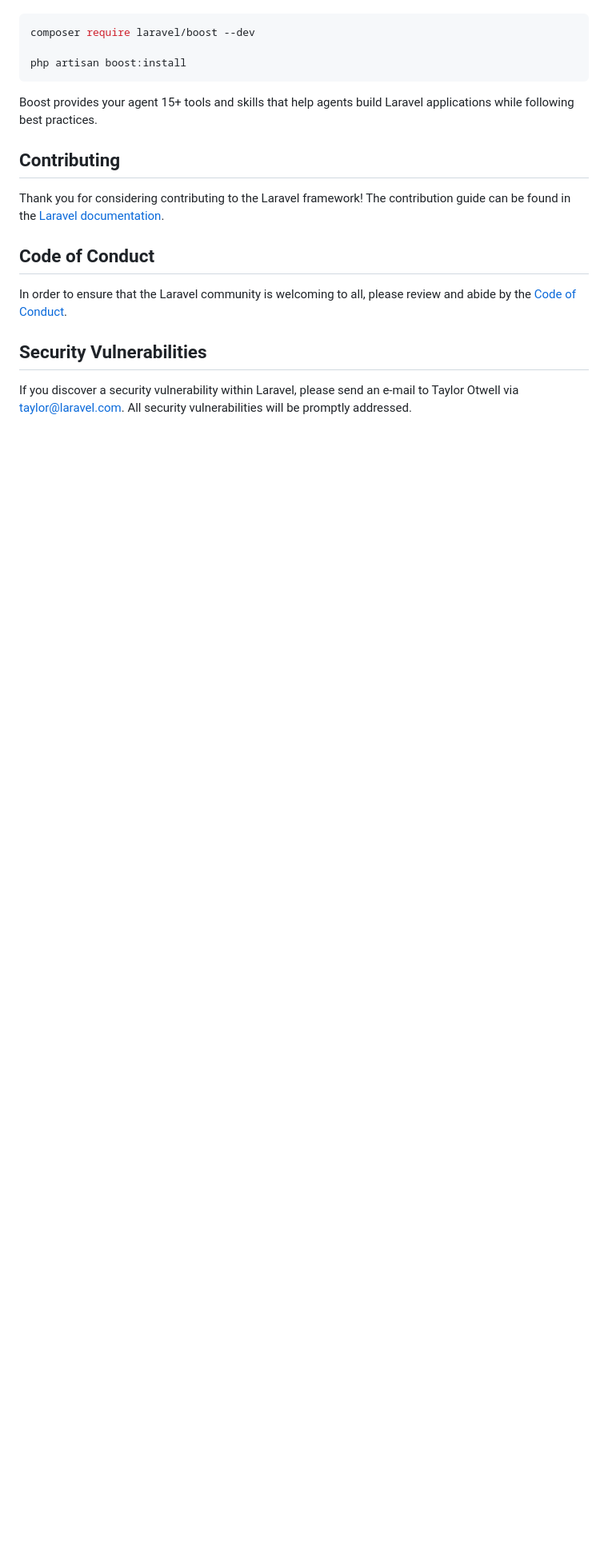
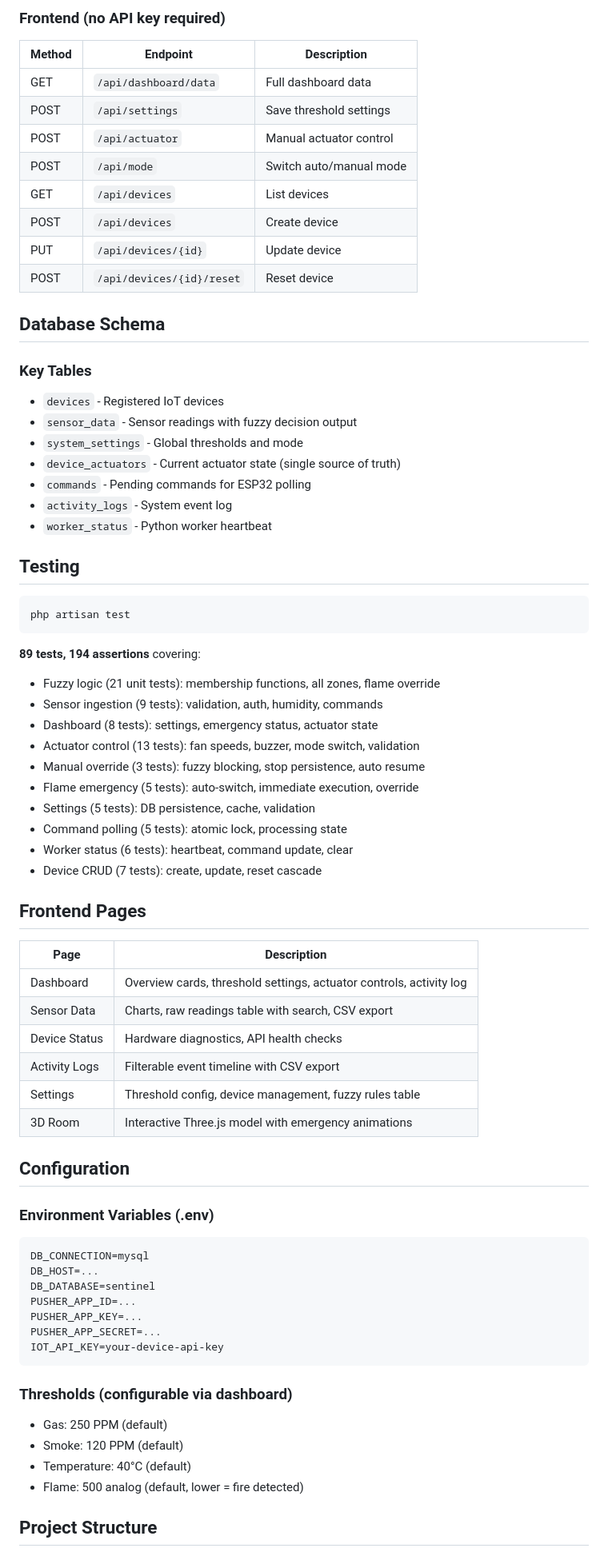
Before and after one commit to GipsyDanger-dev/MiniProjectCC, a Markdown page: README.md, the part around one of its changes. Shown at 80% size. Rendered like a GitHub page; blank space fills up the shorter version.

````diff
--- a/README.md
+++ b/README.md
@@ -35,21 +65,73 @@ Laravel's predictable structure and conventions make it ideal for AI coding agen
+### Frontend (no API key required)
+| Method | Endpoint | Description |
+|--------|----------|-------------|
+| GET | `/api/dashboard/data` | Full dashboard data |
+| POST | `/api/settings` | Save threshold settings |
+| POST | `/api/actuator` | Manual actuator control |
+| POST | `/api/mode` | Switch auto/manual mode |
+| GET | `/api/devices` | List devices |
+| POST | `/api/devices` | Create device |
+| PUT | `/api/devices/{id}` | Update device |
+| POST | `/api/devices/{id}/reset` | Reset device |
+
+## Database Schema
+
+### Key Tables
+- `devices` - Registered IoT devices
+- `sensor_data` - Sensor readings with fuzzy decision output
+- `system_settings` - Global thresholds and mode
+- `device_actuators` - Current actuator state (single source of truth)
+- `commands` - Pending commands for ESP32 polling
+- `activity_logs` - System event log
+- `worker_status` - Python worker heartbeat
+
+## Testing
 
 ```bash
-composer require laravel/boost --dev
-
-php artisan boost:install
+php artisan test
 ```
 
-Boost provides your agent 15+ tools and skills that help agents build Laravel applications while following best practices.
+**89 tests, 194 assertions** covering:
+- Fuzzy logic (21 unit tests): membership functions, all zones, flame override
+- Sensor ingestion (9 tests): validation, auth, humidity, commands
+- Dashboard (8 tests): settings, emergency status, actuator state
+- Actuator control (13 tests): fan speeds, buzzer, mode switch, validation
+- Manual override (3 tests): fuzzy blocking, stop persistence, auto resume
+- Flame emergency (5 tests): auto-switch, immediate execution, override
+- Settings (5 tests): DB persistence, cache, validation
+- Command polling (5 tests): atomic lock, processing state
+- Worker status (6 tests): heartbeat, command update, clear
+- Device CRUD (7 tests): create, update, reset cascade
 
-## Contributing
+## Frontend Pages
 
-Thank you for considering contributing to the Laravel framework! The contribution guide can be found in the [Laravel documentation](https://laravel.com/docs/contributions).
+| Page | Description |
+|------|-------------|
+| Dashboard | Overview cards, threshold settings, actuator controls, activity log |
+| Sensor Data | Charts, raw readings table with search, CSV export |
+| Device Status | Hardware diagnostics, API health checks |
+| Activity Logs | Filterable event timeline with CSV export |
+| Settings | Threshold config, device management, fuzzy rules table |
+| 3D Room | Interactive Three.js model with emergency animations |
 
-## Code of Conduct
+## Configuration
 
-In order to ensure that the Laravel community is welcoming to all, please review and abide by the [Code of Conduct](https://laravel.com/docs/contributions#code-of-conduct).
+### Environment Variables (.env)
+```
+DB_CONNECTION=mysql
+DB_HOST=...
+DB_DATABASE=sentinel
+PUSHER_APP_ID=...
+PUSHER_APP_KEY=...
+PUSHER_APP_SECRET=...
+IOT_API_KEY=your-device-api-key
+```
 
-## Security Vulnerabilities
+### Thresholds (configurable via dashboard)
+- Gas: 250 PPM (default)
+- Smoke: 120 PPM (default)
+- Temperature: 40°C (default)
+- Flame: 500 analog (default, lower = fire detected)
 
-If you discover a security vulnerability within Laravel, please send an e-mail to Taylor Otwell via [taylor@laravel.com](mailto:taylor@laravel.com). All security vulnerabilities will be promptly addressed.
+## Project Structure
 
````
Also changed, not shown: other parts of README.md (+81 -26 lines).
